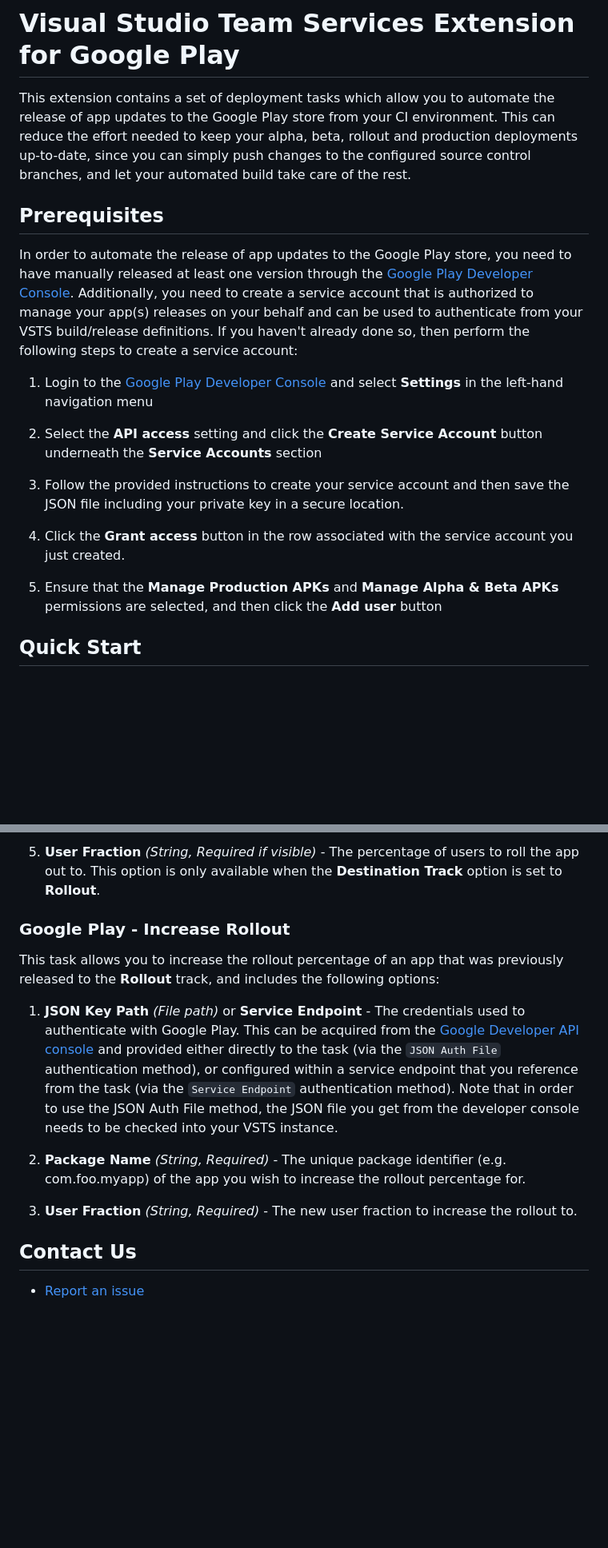
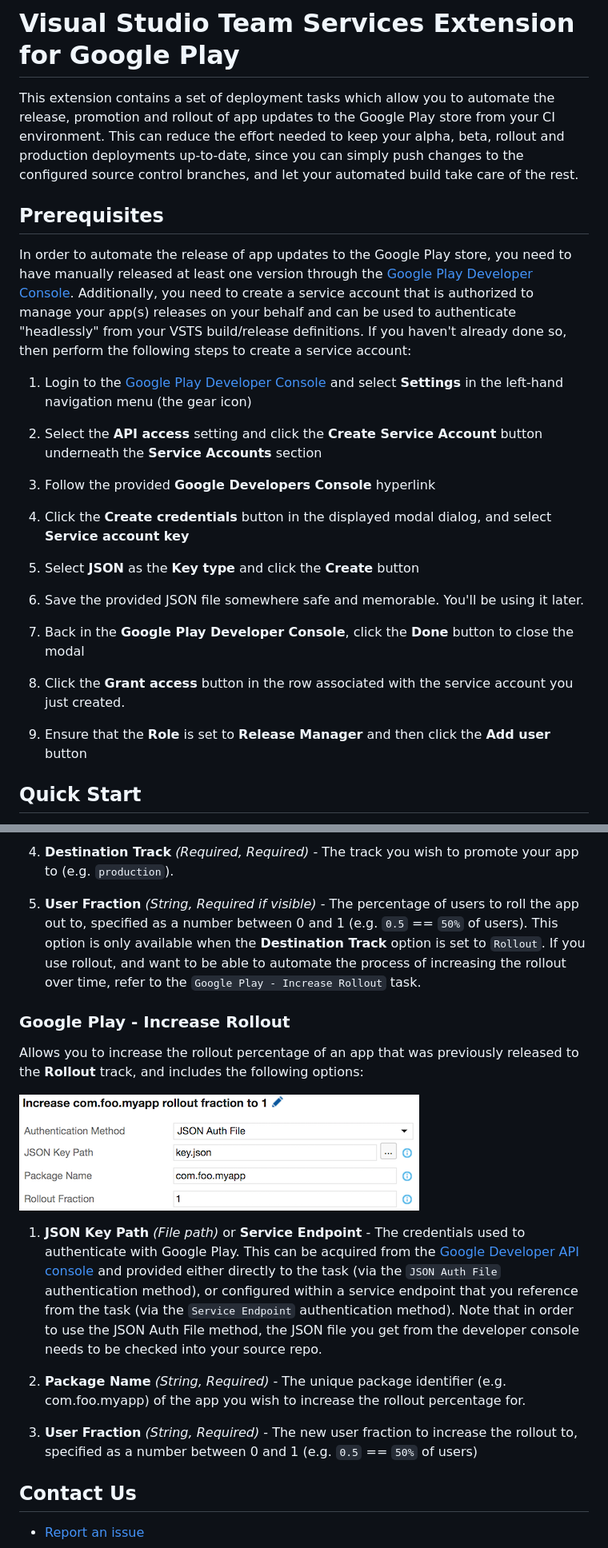
Before and after one commit to microsoft/google-play-vsts-extension, a Markdown page: baseREADME.md, 2 parts joined by grey strips. Shown at 80% size. GitHub-like rendering; pictures changed too: images/increase-task.png (added); blank space fills up the shorter version.

```diff
--- a/baseREADME.md
+++ b/baseREADME.md
@@ -1,20 +1,28 @@
 # Visual Studio Team Services Extension for Google Play
 
-This extension contains a set of deployment tasks which allow you to automate the release of app updates to the Google Play store from your CI environment. This can reduce the effort needed to keep your alpha, beta, rollout and production deployments up-to-date, since you can simply push changes to the configured source control branches, and let your automated build take care of the rest.
+This extension contains a set of deployment tasks which allow you to automate the release, promotion and rollout of app updates to the Google Play store from your CI environment. This can reduce the effort needed to keep your alpha, beta, rollout and production deployments up-to-date, since you can simply push changes to the configured source control branches, and let your automated build take care of the rest.
 
 ## Prerequisites
 
-In order to automate the release of app updates to the Google Play store, you need to have manually released at least one version through the [Google Play Developer Console](https://play.google.com/apps/publish/). Additionally, you need to create a service account that is authorized to manage your app(s) releases on your behalf and can be used to authenticate from your VSTS build/release definitions. If you haven't already done so, then perform the following steps to create a service account:
+In order to automate the release of app updates to the Google Play store, you need to have manually released at least one version through the [Google Play Developer Console](https://play.google.com/apps/publish/). Additionally, you need to create a service account that is authorized to manage your app(s) releases on your behalf and can be used to authenticate "headlessly" from your VSTS build/release definitions. If you haven't already done so, then perform the following steps to create a service account:
 
-1. Login to the [Google Play Developer Console](https://play.google.com/apps/publish/) and select **Settings** in the left-hand navigation menu
+1. Login to the [Google Play Developer Console](https://play.google.com/apps/publish/) and select **Settings** in the left-hand navigation menu (the gear icon)
 
 2. Select the **API access** setting and click the **Create Service Account** button underneath the **Service Accounts** section
 
-3. Follow the provided instructions to create your service account and then save the JSON file including your private key in a secure location.
+3. Follow the provided **Google Developers Console** hyperlink
 
-4. Click the **Grant access** button in the row associated with the service account you just created.
+4. Click the **Create credentials** button in the displayed modal dialog, and select **Service account key**
 
-5. Ensure that the **Manage Production APKs** and **Manage Alpha & Beta APKs** permissions are selected, and then click the **Add user** button
+5. Select **JSON** as the **Key type** and click the **Create** button
+
+6. Save the provided JSON file somewhere safe and memorable. You'll be using it later.
+
+7. Back in the **Google Play Developer Console**, click the **Done** button to close the modal
+
+8. Click the **Grant access** button in the row associated with the service account you just created.
+
+9. Ensure that the **Role** is set to **Release Manager** and then click the **Add user** button
 
 ## Quick Start
 
@@ -82,15 +98,19 @@ This task allows you to promote a previously released APK from one track to anot
 
-5. **User Fraction** *(String, Required if visible)* - The percentage of users to roll the app out to. This option is only available when the **Destination Track** option is set to **Rollout**.
+4. **Destination Track** *(Required, Required)* - The track you wish to promote your app to (e.g. `production`).
+
+5. **User Fraction** *(String, Required if visible)* - The percentage of users to roll the app out to, specified as a number between 0 and 1 (e.g. `0.5` == `50%` of users). This option is only available when the **Destination Track** option is set to `Rollout`. If you use rollout, and want to be able to automate the process of increasing the rollout over time, refer to the `Google Play - Increase Rollout` task.
 
 ### Google Play - Increase Rollout
 
-This task allows you to increase the rollout percentage of an app that was previously released to the **Rollout** track, and includes the following options:
+Allows you to increase the rollout percentage of an app that was previously released to the **Rollout** track, and includes the following options:
 
-1. **JSON Key Path** *(File path)* or **Service Endpoint** - The credentials used to authenticate with Google Play. This can be acquired from the [Google Developer API console](https://console.developers.google.com/apis) and provided either directly to the task (via the `JSON Auth File` authentication method), or configured within a service endpoint that you reference from the task (via the `Service Endpoint` authentication method). Note that in order to use the JSON Auth File method, the JSON file you get from the developer console needs to be checked into your VSTS instance.
+![Increase task](images/increase-task.png)
+
+1. **JSON Key Path** *(File path)* or **Service Endpoint** - The credentials used to authenticate with Google Play. This can be acquired from the [Google Developer API console](https://console.developers.google.com/apis) and provided either directly to the task (via the `JSON Auth File` authentication method), or configured within a service endpoint that you reference from the task (via the `Service Endpoint` authentication method). Note that in order to use the JSON Auth File method, the JSON file you get from the developer console needs to be checked into your source repo.
 
 2. **Package Name** *(String, Required)* - The unique package identifier (e.g. com.foo.myapp) of the app you wish to increase the rollout percentage for.
 
-3. **User Fraction** *(String, Required)* - The new user fraction to increase the rollout to.
+3. **User Fraction** *(String, Required)* - The new user fraction to increase the rollout to, specified as a number between 0 and 1 (e.g. `0.5` == `50%` of users)
 
 ## Contact Us
 
```
Also changed, not shown: other parts of baseREADME.md (+17 -9 lines), images/promote-task.png (added), images/release-task.png (added), 2 other files.
